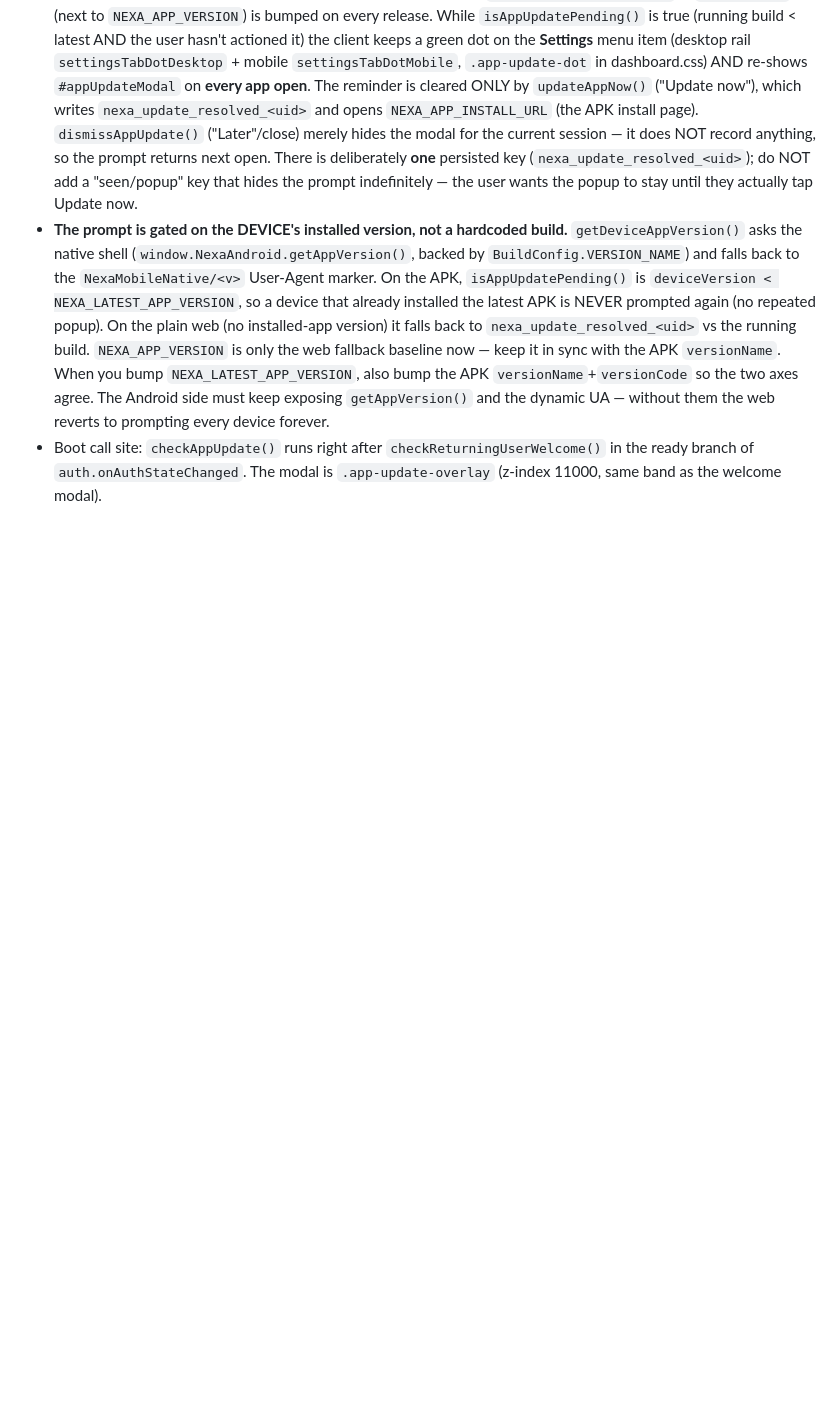
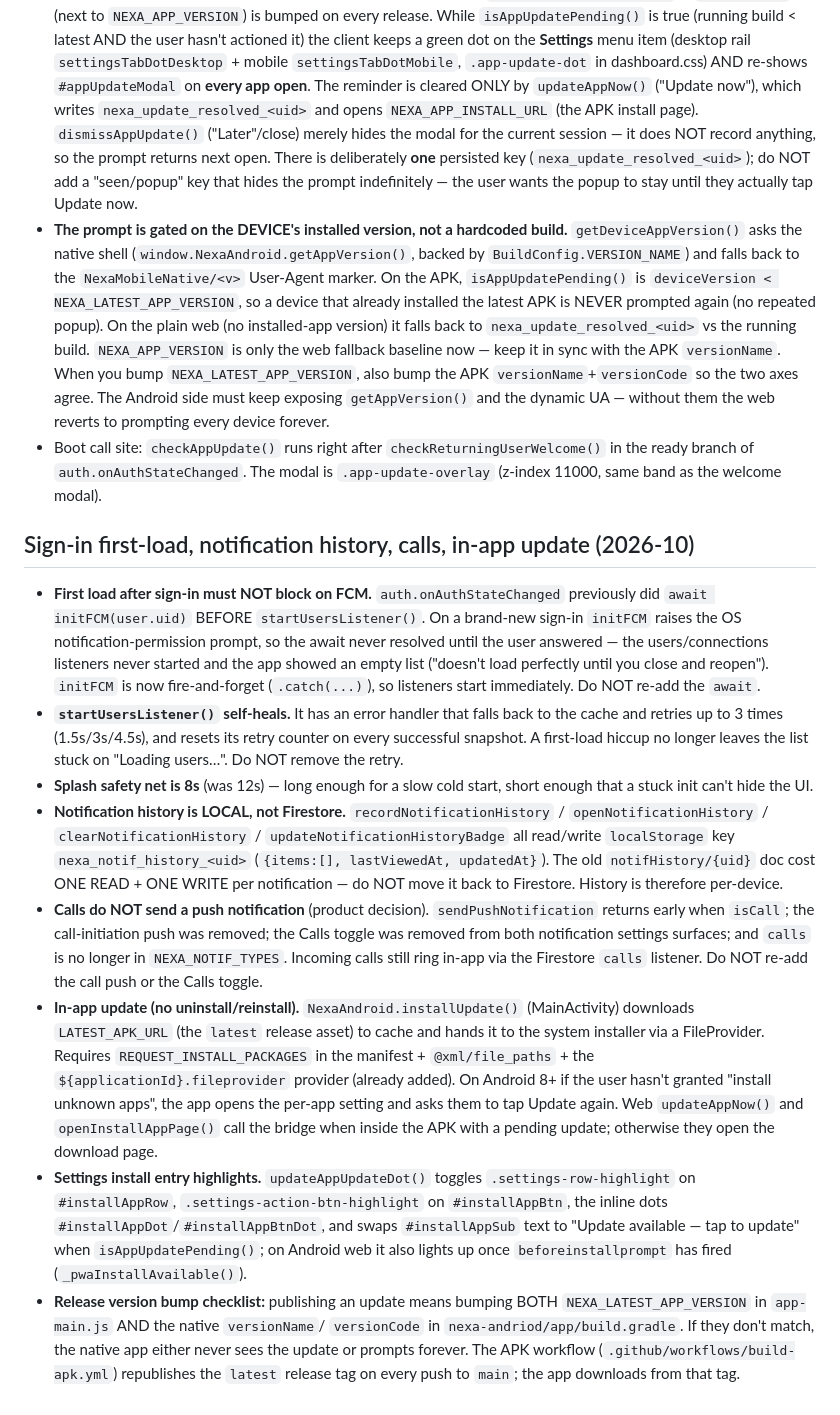
Before and after one commit to SFWebSolution/Nexa, a Markdown page: AGENTS.md, the part around the change. Drawn GitHub-style; blank space fills up the shorter version.

Commit message:
AGENTS: document first-load fix, local notif history, no call push, in-app update

```diff
--- a/AGENTS.md
+++ b/AGENTS.md
@@ -1257,3 +1257,49 @@ Several patterns burned the Spark-plan quota. These are fixed and MUST stay fixe
 - Boot call site: `checkAppUpdate()` runs right after `checkReturningUserWelcome()`
   in the ready branch of `auth.onAuthStateChanged`. The modal is `.app-update-overlay`
   (z-index 11000, same band as the welcome modal).
+
+## Sign-in first-load, notification history, calls, in-app update (2026-10)
+- **First load after sign-in must NOT block on FCM.** `auth.onAuthStateChanged`
+  previously did `await initFCM(user.uid)` BEFORE `startUsersListener()`. On a
+  brand-new sign-in `initFCM` raises the OS notification-permission prompt, so
+  the await never resolved until the user answered — the users/connections
+  listeners never started and the app showed an empty list ("doesn't load
+  perfectly until you close and reopen"). `initFCM` is now fire-and-forget
+  (`.catch(...)`), so listeners start immediately. Do NOT re-add the `await`.
+- **`startUsersListener()` self-heals.** It has an error handler that falls back
+  to the cache and retries up to 3 times (1.5s/3s/4.5s), and resets its retry
+  counter on every successful snapshot. A first-load hiccup no longer leaves the
+  list stuck on "Loading users…". Do NOT remove the retry.
+- **Splash safety net is 8s** (was 12s) — long enough for a slow cold start,
+  short enough that a stuck init can't hide the UI.
+- **Notification history is LOCAL, not Firestore.** `recordNotificationHistory`
+  / `openNotificationHistory` / `clearNotificationHistory` /
+  `updateNotificationHistoryBadge` all read/write `localStorage` key
+  `nexa_notif_history_<uid>` (`{items:[], lastViewedAt, updatedAt}`). The old
+  `notifHistory/{uid}` doc cost ONE READ + ONE WRITE per notification — do NOT
+  move it back to Firestore. History is therefore per-device.
+- **Calls do NOT send a push notification** (product decision). `sendPushNotification`
+  returns early when `isCall`; the call-initiation push was removed; the Calls
+  toggle was removed from both notification settings surfaces; and `calls` is no
+  longer in `NEXA_NOTIF_TYPES`. Incoming calls still ring in-app via the Firestore
+  `calls` listener. Do NOT re-add the call push or the Calls toggle.
+- **In-app update (no uninstall/reinstall).** `NexaAndroid.installUpdate()` (MainActivity)
+  downloads `LATEST_APK_URL` (the `latest` release asset) to cache and hands it to
+  the system installer via a FileProvider. Requires `REQUEST_INSTALL_PACKAGES`
+  in the manifest + `@xml/file_paths` + the `${applicationId}.fileprovider`
+  provider (already added). On Android 8+ if the user hasn't granted "install
+  unknown apps", the app opens the per-app setting and asks them to tap Update
+  again. Web `updateAppNow()` and `openInstallAppPage()` call the bridge when
+  inside the APK with a pending update; otherwise they open the download page.
+- **Settings install entry highlights.** `updateAppUpdateDot()` toggles
+  `.settings-row-highlight` on `#installAppRow`, `.settings-action-btn-highlight`
+  on `#installAppBtn`, the inline dots `#installAppDot`/`#installAppBtnDot`, and
+  swaps `#installAppSub` text to "Update available — tap to update" when
+  `isAppUpdatePending()`; on Android web it also lights up once
+  `beforeinstallprompt` has fired (`_pwaInstallAvailable()`).
+- **Release version bump checklist:** publishing an update means bumping BOTH
+  `NEXA_LATEST_APP_VERSION` in `app-main.js` AND the native `versionName`/
+  `versionCode` in `nexa-andriod/app/build.gradle`. If they don't match, the
+  native app either never sees the update or prompts forever. The APK workflow
+  (`.github/workflows/build-apk.yml`) republishes the `latest` release tag on
+  every push to `main`; the app downloads from that tag.
```
